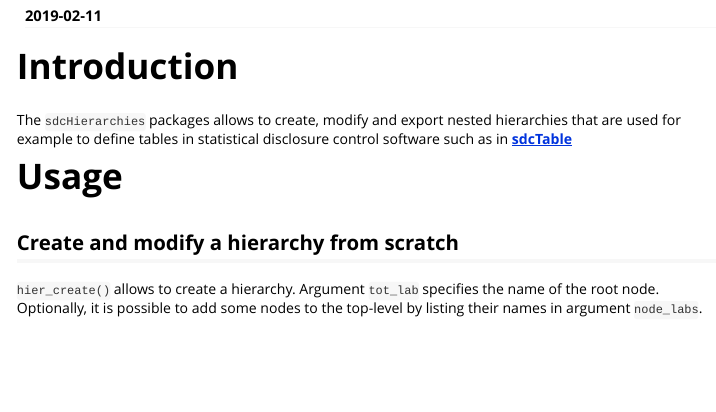
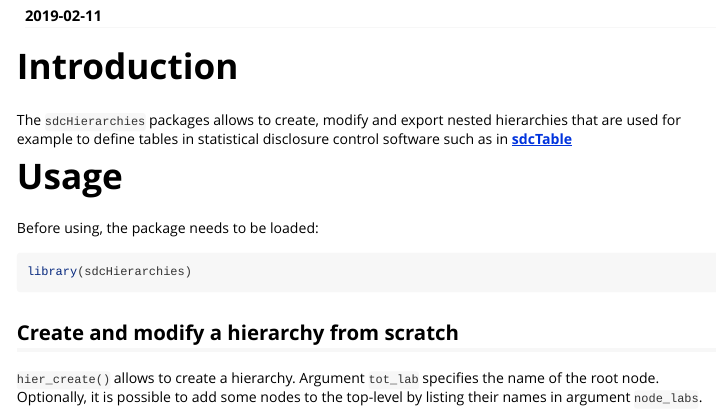
Before and after one commit to bernhard-da/sdcHierarchies, an R Markdown document (vignettes/usage.Rmd): the page in a window 1100 px wide, from 110 px down. Rendered offline with R 4.5, knitr and Pandoc, with nearby package versions; some code elsewhere in the file could not run offline; long lines of code are wrapped.

Commit message:
update vignette

````diff
--- a/vignettes/usage.Rmd
+++ b/vignettes/usage.Rmd
@@ -25,3 +26,9 @@ The `sdcHierarchies` packages allows to create, modify and export nested hierarc
+Before using, the package needs to be loaded:
+
+```{r}
+library(sdcHierarchies)
+```
+
 
 ## Create and modify a hierarchy from scratch
 
````
Also changed, not shown: vignettes/usage.Rmd (3 more changed lines).
